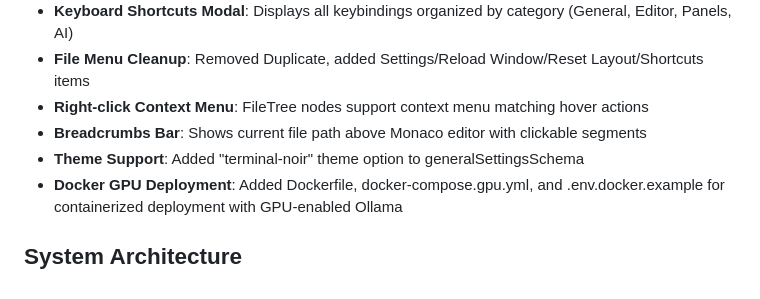
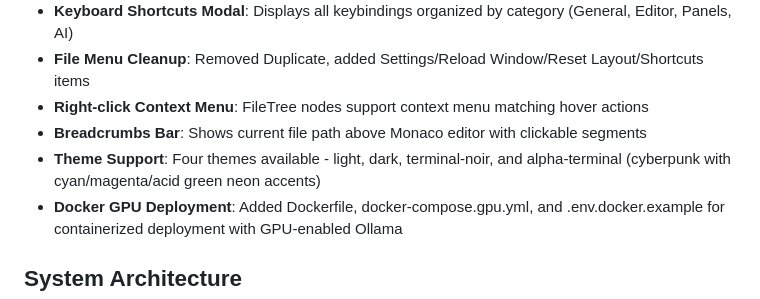
Before and after one commit to dolphindan23/Simple-Ai-IDE, a Markdown page: replit.md, the part around the change. GitHub-like rendering.

Commit message:
Add cyberpunk theme with neon accents to coding workspace
Update replit.md to document the addition of the new "alpha-terminal" theme, which features cyberpunk aesthetics with cyan, magenta, and acid green neon accents.

Replit-Commit-Author: Agent
Replit-Commit-Session-Id: a25c3e0f-dd20-4990-a6bc-57190186b1ce
Replit-Commit-Checkpoint-Type: full_checkpoint
Replit-Commit-Event-Id: c50822cb-4ac3-4cb2-8218-550d5878df10
Replit-Commit-Screenshot-Url: https://storage.googleapis.com/screenshot-production-us-central1/fa14b28b-4029-43a9-9240-2d4c4a388bba/a25c3e0f-dd20-4990-a6bc-57190186b1ce/uWMpCu1
Replit-Helium-Checkpoint-Created: true

```diff
--- a/replit.md
+++ b/replit.md
@@ -16,7 +16,7 @@ SimpleAide is an AI-powered coding workspace that integrates an AI-driven multi-
 - **File Menu Cleanup**: Removed Duplicate, added Settings/Reload Window/Reset Layout/Shortcuts items
 - **Right-click Context Menu**: FileTree nodes support context menu matching hover actions
 - **Breadcrumbs Bar**: Shows current file path above Monaco editor with clickable segments
-- **Theme Support**: Added "terminal-noir" theme option to generalSettingsSchema
+- **Theme Support**: Four themes available - light, dark, terminal-noir, and alpha-terminal (cyberpunk with cyan/magenta/acid green neon accents)
 - **Docker GPU Deployment**: Added Dockerfile, docker-compose.gpu.yml, and .env.docker.example for containerized deployment with GPU-enabled Ollama
 
 ## System Architecture
```
